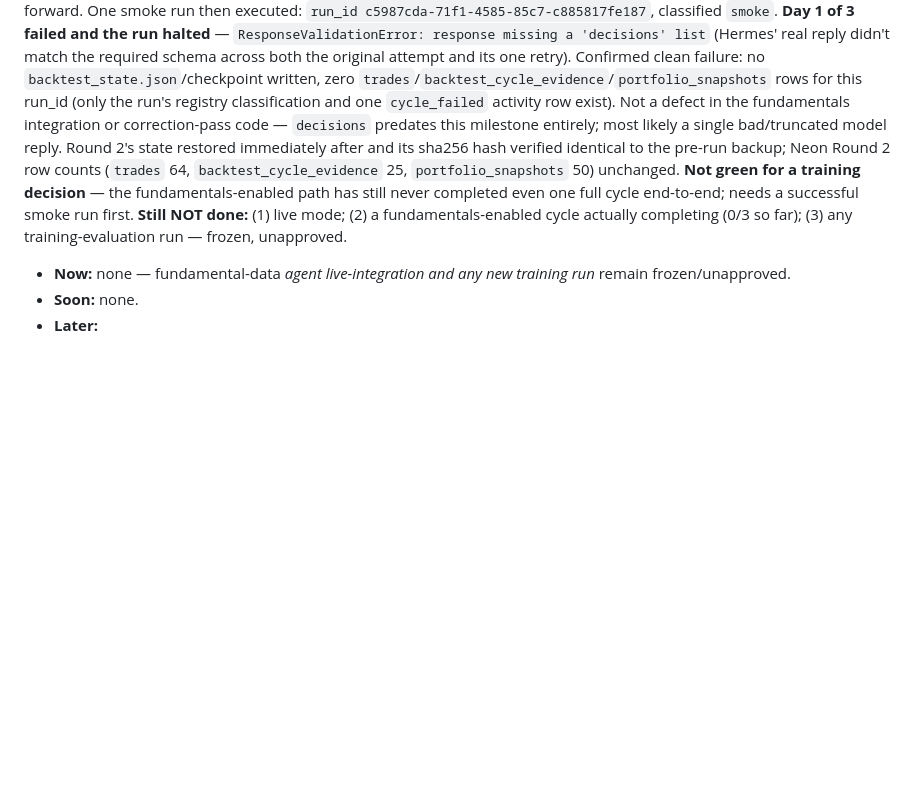
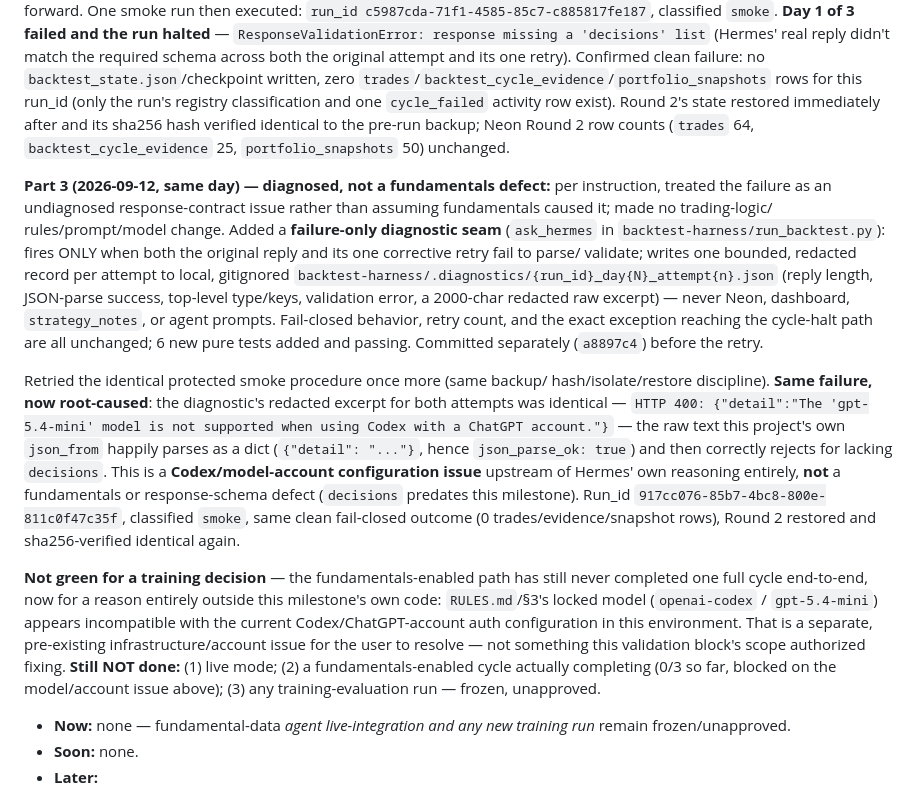
Before and after one commit to Arjun-Nairr/Self-Trading-Agent-, a Markdown page: docs/PROJECT_BACKLOG.md, the part around the change. Rendered like a GitHub page; blank space fills up the shorter version.

```diff
--- a/docs/PROJECT_BACKLOG.md
+++ b/docs/PROJECT_BACKLOG.md
@@ -159,17 +159,50 @@ the required schema across both the original attempt and its one
 retry). Confirmed clean failure: no `backtest_state.json`/checkpoint
 written, zero `trades`/`backtest_cycle_evidence`/`portfolio_snapshots`
 rows for this run_id (only the run's registry classification and one
-`cycle_failed` activity row exist). Not a defect in the fundamentals
-integration or correction-pass code — `decisions` predates this
-milestone entirely; most likely a single bad/truncated model reply.
-Round 2's state restored immediately after and its sha256 hash verified
-identical to the pre-run backup; Neon Round 2 row counts (`trades` 64,
-`backtest_cycle_evidence` 25, `portfolio_snapshots` 50) unchanged.
+`cycle_failed` activity row exist). Round 2's state restored immediately
+after and its sha256 hash verified identical to the pre-run backup; Neon
+Round 2 row counts (`trades` 64, `backtest_cycle_evidence` 25,
+`portfolio_snapshots` 50) unchanged.
+
+**Part 3 (2026-09-12, same day) — diagnosed, not a fundamentals defect:**
+per instruction, treated the failure as an undiagnosed response-contract
+issue rather than assuming fundamentals caused it; made no trading-logic/
+rules/prompt/model change. Added a **failure-only diagnostic seam**
+(`ask_hermes` in `backtest-harness/run_backtest.py`): fires ONLY when
+both the original reply and its one corrective retry fail to parse/
+validate; writes one bounded, redacted record per attempt to local,
+gitignored `backtest-harness/.diagnostics/{run_id}_day{N}_attempt{n}.json`
+(reply length, JSON-parse success, top-level type/keys, validation error,
+a 2000-char redacted raw excerpt) — never Neon, dashboard, `strategy_notes`,
+or agent prompts. Fail-closed behavior, retry count, and the exact
+exception reaching the cycle-halt path are all unchanged; 6 new pure
+tests added and passing. Committed separately
+(`a8897c4`) before the retry.
+
+Retried the identical protected smoke procedure once more (same backup/
+hash/isolate/restore discipline). **Same failure, now root-caused**: the
+diagnostic's redacted excerpt for both attempts was identical —
+`HTTP 400: {"detail":"The 'gpt-5.4-mini' model is not supported when
+using Codex with a ChatGPT account."}` — the raw text this project's own
+`json_from` happily parses as a dict (`{"detail": "..."}`, hence
+`json_parse_ok: true`) and then correctly rejects for lacking
+`decisions`. This is a **Codex/model-account configuration issue**
+upstream of Hermes' own reasoning entirely, **not** a fundamentals or
+response-schema defect (`decisions` predates this milestone). Run_id
+`917cc076-85b7-4bc8-800e-811c0f47c35f`, classified `smoke`, same clean
+fail-closed outcome (0 trades/evidence/snapshot rows), Round 2 restored
+and sha256-verified identical again.
+
 **Not green for a training decision** — the fundamentals-enabled path
-has still never completed even one full cycle end-to-end; needs a
-successful smoke run first. **Still NOT done:** (1) live mode; (2) a
-fundamentals-enabled cycle actually completing (0/3 so far); (3) any
-training-evaluation run — frozen, unapproved.
+has still never completed one full cycle end-to-end, now for a reason
+entirely outside this milestone's own code: `RULES.md`/§3's locked model
+(`openai-codex` / `gpt-5.4-mini`) appears incompatible with the current
+Codex/ChatGPT-account auth configuration in this environment. That is a
+separate, pre-existing infrastructure/account issue for the user to
+resolve — not something this validation block's scope authorized fixing.
+**Still NOT done:** (1) live mode; (2) a fundamentals-enabled cycle
+actually completing (0/3 so far, blocked on the model/account issue
+above); (3) any training-evaluation run — frozen, unapproved.
 
 - **Now:** none — fundamental-data *agent live-integration and any new
   training run* remain frozen/unapproved.
```
Also changed, not shown: HANDOFF.md (+25 -22 lines).
